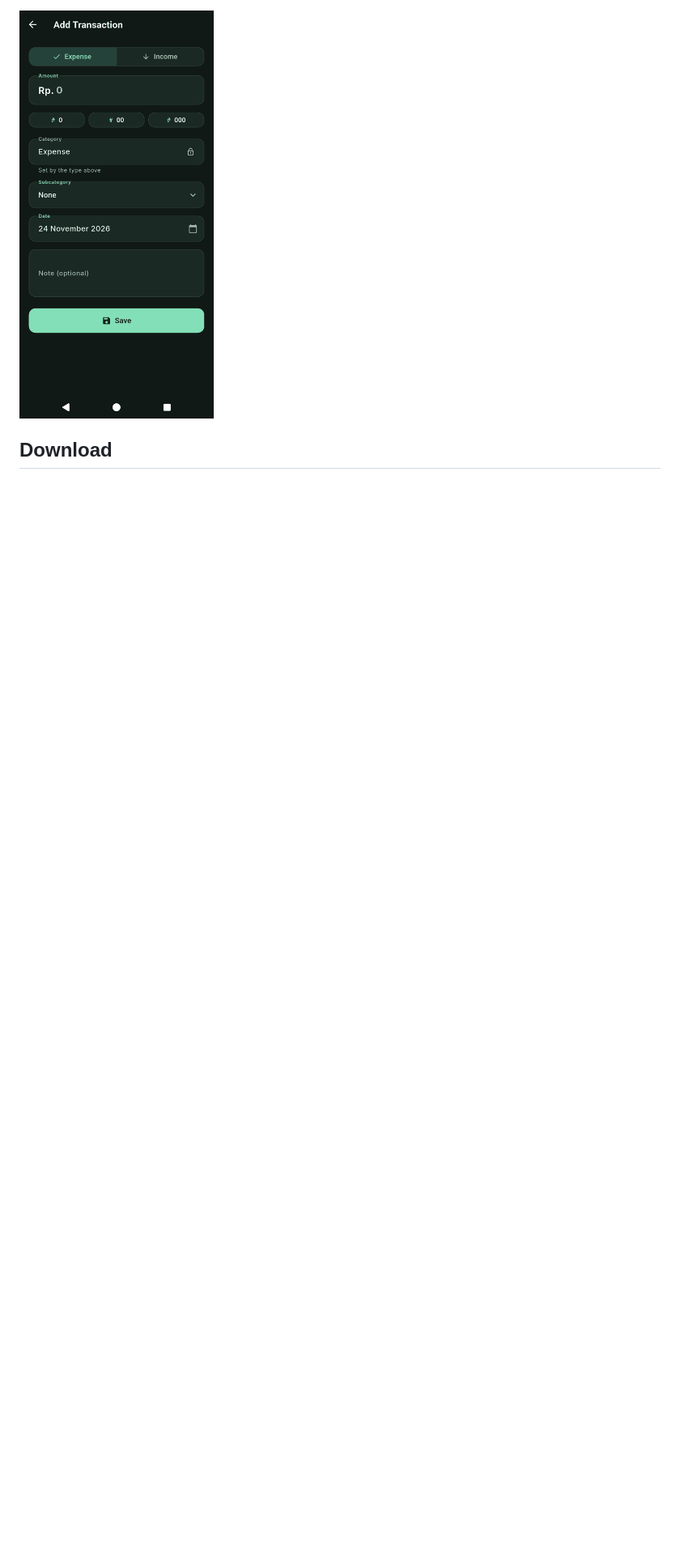
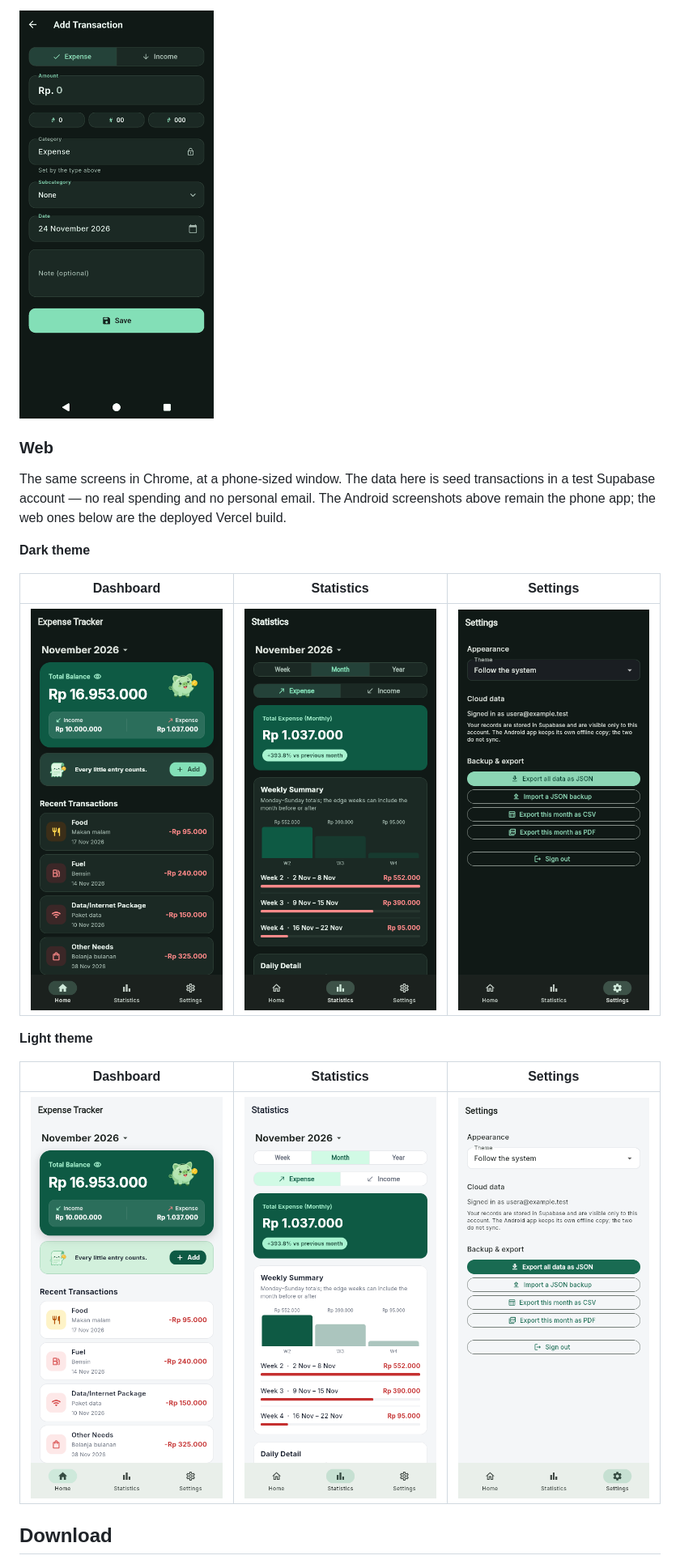
Before and after one commit to Zierch/expense_tracker, a Markdown page: README.md, the part around the change. Shown at 81% size. GitHub-like rendering; pictures changed too: assets/screenshots/web-dashboard-dark.png (added), assets/screenshots/web-dashboard-light.png (added), assets/screenshots/web-settings-dark.png (added); blank space fills up the shorter version.

Commit message:
docs: add web screenshots to the readme

```diff
--- a/README.md
+++ b/README.md
@@ -35,6 +35,25 @@ subcategory, the note, and the dashboard it lands back on, where the new row
 is already at the top:
 
 <img src="assets/screenshots/add-transaction-dark.gif" width="240" alt="Adding a transaction, end to end">
+
+### Web
+
+The same screens in Chrome, at a phone-sized window. The data here is seed
+transactions in a test Supabase account — no real spending and no personal
+email. The Android screenshots above remain the phone app; the web ones below
+are the deployed Vercel build.
+
+**Dark theme**
+
+| Dashboard | Statistics | Settings |
+| --- | --- | --- |
+| <img src="assets/screenshots/web-dashboard-dark.png" width="240" alt="Web dashboard, dark"> | <img src="assets/screenshots/web-statistics-dark.png" width="240" alt="Web statistics, dark"> | <img src="assets/screenshots/web-settings-dark.png" width="240" alt="Web settings, dark"> |
+
+**Light theme**
+
+| Dashboard | Statistics | Settings |
+| --- | --- | --- |
+| <img src="assets/screenshots/web-dashboard-light.png" width="240" alt="Web dashboard, light"> | <img src="assets/screenshots/web-statistics-light.png" width="240" alt="Web statistics, light"> | <img src="assets/screenshots/web-settings-light.png" width="240" alt="Web settings, light"> |
 
 ## Download
 
```
